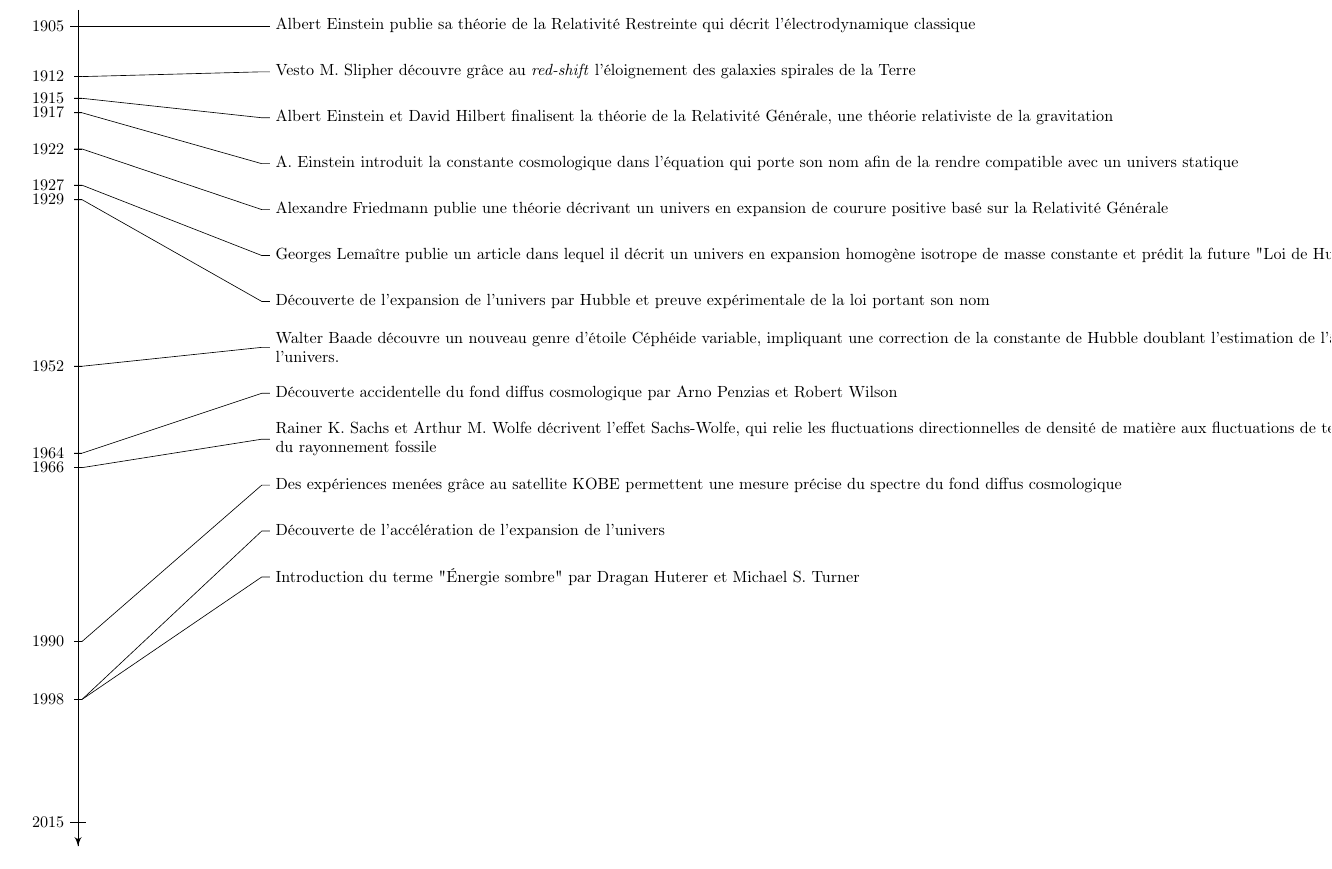
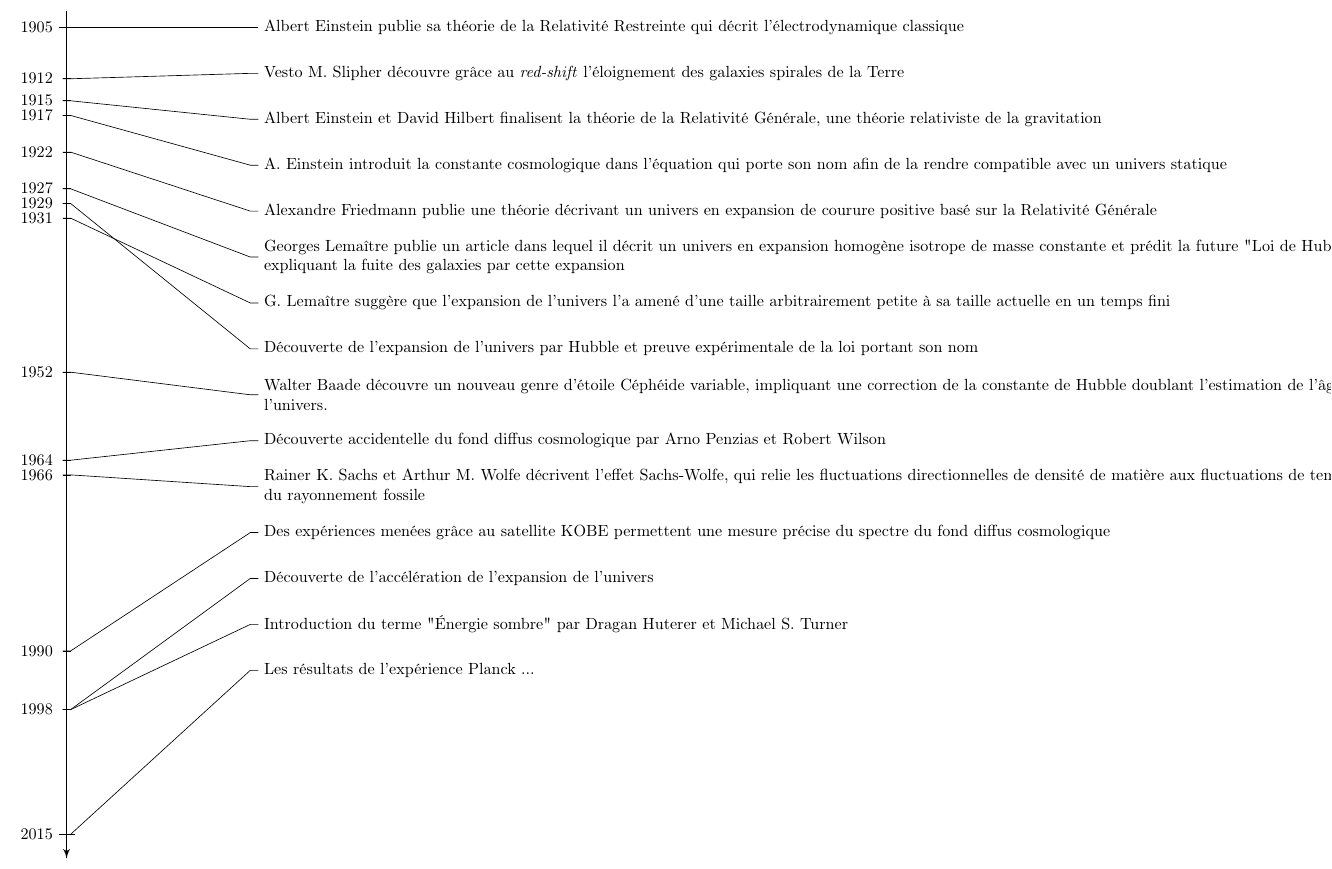
Before and after one commit to lucasgautheron/Cosmologie, a LaTeX document (histoire/timeline.tex): part of the page, cut so that both start at the same text. Compiled offline with pdfLaTeX.

Commit message:
ajout atome primitif de lemaitre

```diff
--- a/histoire/timeline.tex
+++ b/histoire/timeline.tex
@@ -8,14 +8,15 @@
 
 \documentclass[10pt]{article}
 
-\usepackage[paperwidth=297mm,%
-    paperheight=420mm,%
-    tmargin=7.5mm,%
-    rmargin=7.5mm,%
-    bmargin=7.5mm,%
-    lmargin=7.5mm,
-    vscale=1,%
-    hscale=1]{geometry}
+%\usepackage[paperwidth=297mm,%
+%    paperheight=420mm,%
+%    tmargin=7.5mm,%
+%    rmargin=7.5mm,%
+%    bmargin=7.5mm,%
+%    lmargin=7.5mm,
+%    vscale=1,%
+%    hscale=1]{geometry}
+\usepackage[a3paper,margin=5mm]{geometry}
 
 \usepackage[utf8]{inputenc}
 \usepackage[T1]{fontenc}
@@ -159,7 +160,8 @@
 \entry{1915}{Albert Einstein et David Hilbert finalisent la théorie de la Relativité Générale, une théorie relativiste de la gravitation}
 \entry{1917}{A. Einstein introduit la constante cosmologique dans l'équation qui porte son nom afin de la rendre compatible avec un univers statique}
 \entry{1922}{Alexandre Friedmann publie une théorie décrivant un univers en expansion de courure positive basé sur la Relativité Générale}
-\entry{1927}{Georges Lemaître publie un article dans lequel il décrit un univers en expansion homogène isotrope de masse constante et prédit la future "Loi de Hubble" }
+\entry{1927}{Georges Lemaître publie un article dans lequel il décrit un univers en expansion homogène isotrope de masse constante et prédit la future "Loi de Hubble" en expliquant la fuite des galaxies par cette expansion }
+\entry{1931}{G. Lemaître suggère que l'expansion de l'univers l'a amené d'une taille arbitrairement petite à sa taille actuelle en un temps fini}
 \entry{1929}{Découverte de l'expansion de l'univers par Hubble et preuve expérimentale de la loi portant son nom}
 \entry{1952}{Walter Baade découvre un nouveau genre d'étoile Céphéide variable, impliquant une correction de la constante de Hubble doublant l'estimation de l'âge de l'univers. }
 \entry{1964}{Découverte accidentelle du fond diffus cosmologique par Arno Penzias et Robert Wilson}
@@ -167,6 +169,7 @@
 \entry{1990}{Des expériences menées grâce au satellite KOBE permettent une mesure précise du spectre du fond diffus cosmologique}
 \entry{1998}{Découverte de l'accélération de l'expansion de l'univers}
 \entry{1998}{Introduction du terme "Énergie sombre" par Dragan Huterer et Michael S. Turner}
+\entry{2015}{Les résultats de l'expérience Planck ... }
 \end{timeline}
 
 \end{document}
```
Also changed, not shown: documents/lemaitre_primitive_atom.pdf (added), histoire/timeline.pdf.
